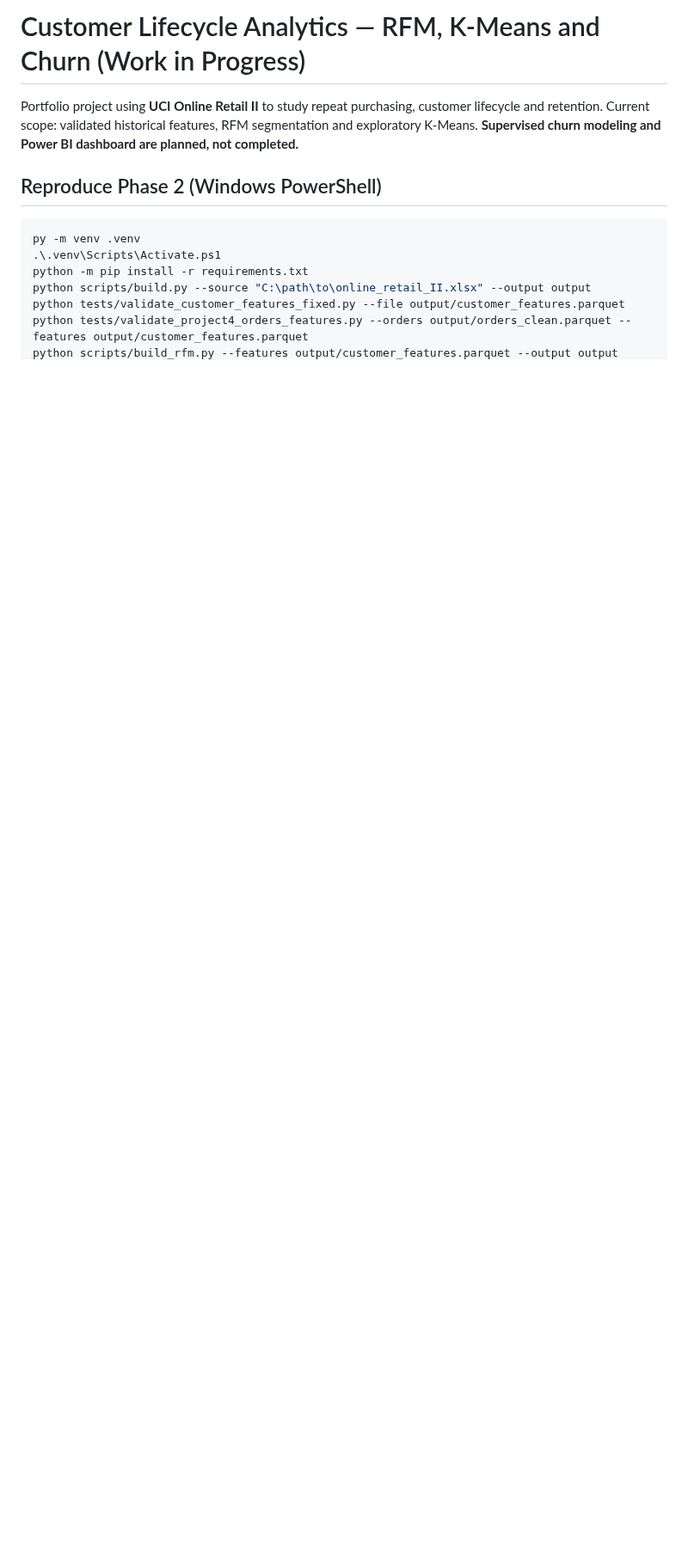
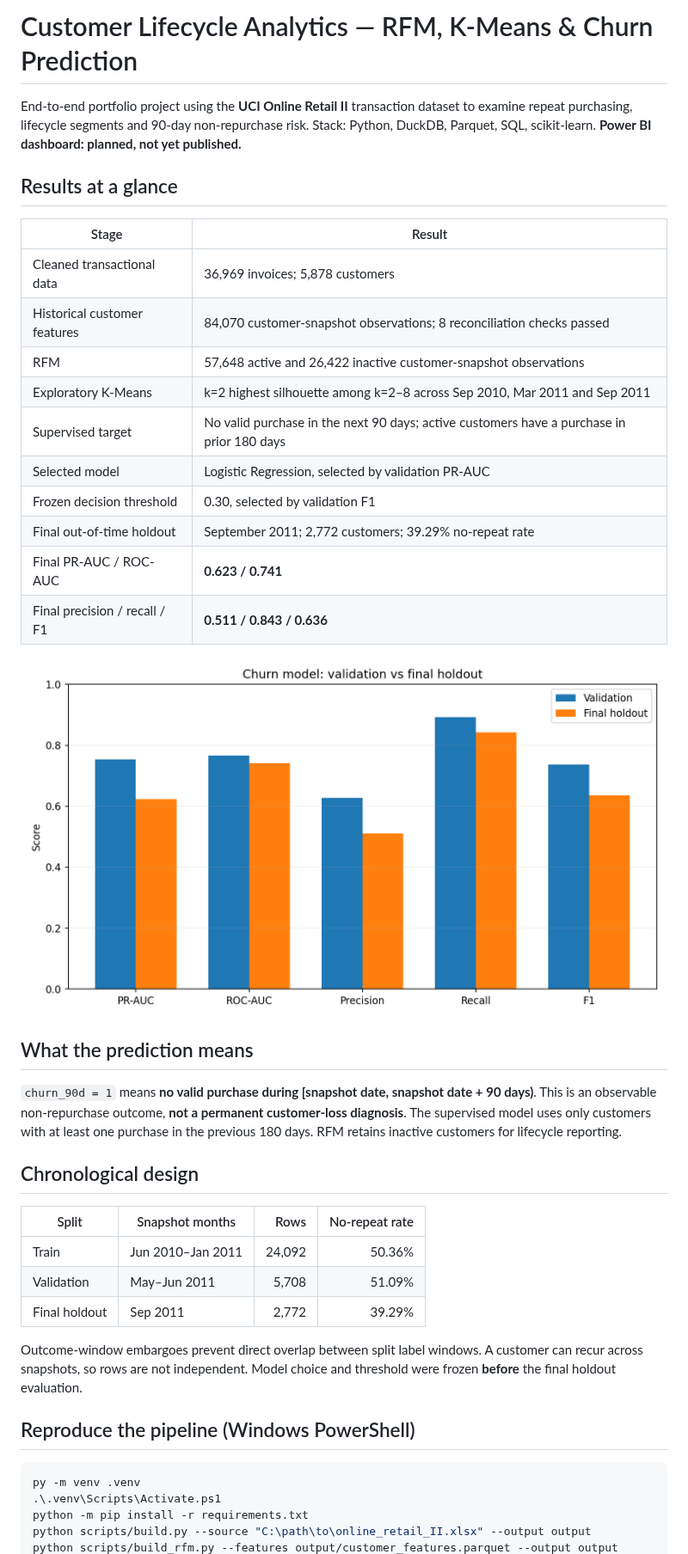
Before and after one commit to LucasAraujo-Data/customer-lifecycle-analytics, a Markdown page: README.md, the part around one of its changes. Shown at 86% size. Rendered like a GitHub page; pictures changed too: reports/figures/validation_vs_test.png (added); blank space fills up the shorter version.

Commit message:
Document Phase 3 churn modeling and holdout results

````diff
--- a/README.md
+++ b/README.md
@@ -1,13 +1,43 @@
-# Customer Lifecycle Analytics — RFM, K-Means and Churn (Work in Progress)
+# Customer Lifecycle Analytics — RFM, K-Means & Churn Prediction
 
-Portfolio project using **UCI Online Retail II** to study repeat purchasing, customer lifecycle and retention. Current scope: validated historical features, RFM segmentation and exploratory K-Means. **Supervised churn modeling and Power BI dashboard are planned, not completed.**
+End-to-end portfolio project using the **UCI Online Retail II** transaction dataset to examine repeat purchasing, lifecycle segments and 90-day non-repurchase risk. Stack: Python, DuckDB, Parquet, SQL, scikit-learn. **Power BI dashboard: planned, not yet published.**
 
-## Reproduce Phase 2 (Windows PowerShell)
+## Results at a glance
+
+| Stage | Result |
+|---|---|
+| Cleaned transactional data | 36,969 invoices; 5,878 customers |
+| Historical customer features | 84,070 customer-snapshot observations; 8 reconciliation checks passed |
+| RFM | 57,648 active and 26,422 inactive customer-snapshot observations |
+| Exploratory K-Means | k=2 highest silhouette among k=2–8 across Sep 2010, Mar 2011 and Sep 2011 |
+| Supervised target | No valid purchase in the next 90 days; active customers have a purchase in prior 180 days |
+| Selected model | Logistic Regression, selected by validation PR-AUC |
+| Frozen decision threshold | 0.30, selected by validation F1 |
+| Final out-of-time holdout | September 2011; 2,772 customers; 39.29% no-repeat rate |
+| Final PR-AUC / ROC-AUC | **0.623 / 0.741** |
+| Final precision / recall / F1 | **0.511 / 0.843 / 0.636** |
+
+![Validation vs test metrics](reports/figures/validation_vs_test.png)
+
+## What the prediction means
+
+`churn_90d = 1` means **no valid purchase during [snapshot date, snapshot date + 90 days)**. This is an observable non-repurchase outcome, **not a permanent customer-loss diagnosis**. The supervised model uses only customers with at least one purchase in the previous 180 days. RFM retains inactive customers for lifecycle reporting.
+
+## Chronological design
+
+| Split | Snapshot months | Rows | No-repeat rate |
+|---|---|---:|---:|
+| Train | Jun 2010–Jan 2011 | 24,092 | 50.36% |
+| Validation | May–Jun 2011 | 5,708 | 51.09% |
+| Final holdout | Sep 2011 | 2,772 | 39.29% |
+
+Outcome-window embargoes prevent direct overlap between split label windows. A customer can recur across snapshots, so rows are not independent. Model choice and threshold were frozen **before** the final holdout evaluation.
+
+## Reproduce the pipeline (Windows PowerShell)
+
 ```powershell
 py -m venv .venv
 .\.venv\Scripts\Activate.ps1
 python -m pip install -r requirements.txt
 python scripts/build.py --source "C:\path\to\online_retail_II.xlsx" --output output
-python tests/validate_customer_features_fixed.py --file output/customer_features.parquet
-python tests/validate_project4_orders_features.py --orders output/orders_clean.parquet --features output/customer_features.parquet
 python scripts/build_rfm.py --features output/customer_features.parquet --output output
````
Also changed, not shown: other parts of README.md (+15 -11 lines), INSTALL_INSTRUCTIONS.md (added, +10 -0 lines), docs/model_evaluation.md (added, +53 -0 lines), docs/model_interpretation.md (added, +37 -0 lines), reports/figures/logistic_coefficients.png (added), reports/figures/test_confusion_matrix.png (added), 7 other files.
